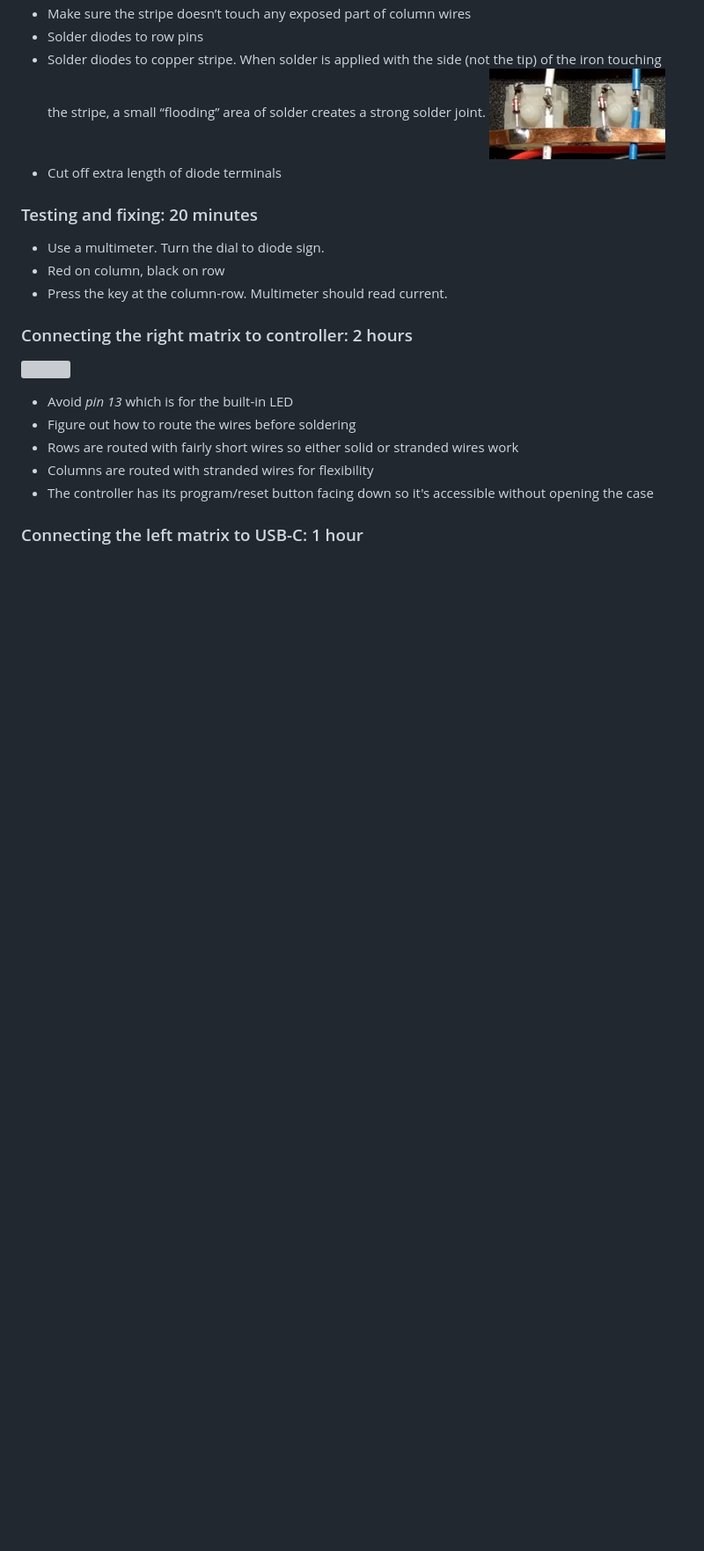
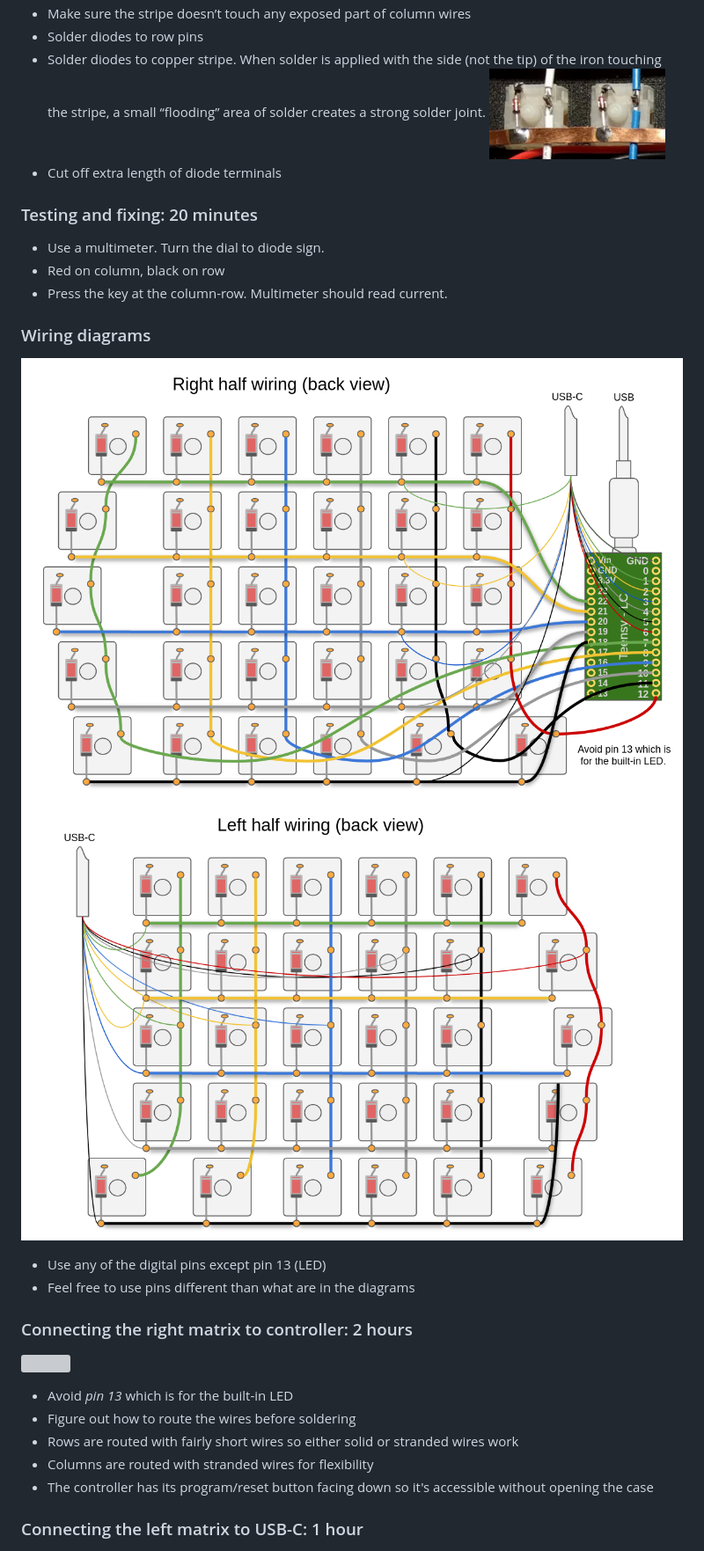
Before and after one commit to macroxue/keyboard-diy, a Markdown page: README.md, the part around the change. Shown at 88% size. Drawn GitHub-style; pictures changed too: images/left-wiring.png (added), images/right-wiring.png (added); blank space fills up the shorter version; grey boxes are pictures that could not be loaded.

Commit message:
Add wiring diagrams

```diff
--- a/README.md
+++ b/README.md
@@ -98,6 +98,12 @@ There are three choices of racks. [rack-rigid.stl](https://github.com/macroxue/k
  * Red on column, black on row
  * Press the key at the column-row. Multimeter should read current.
 
+### Wiring diagrams
+![](https://github.com/macroxue/keyboard-diy/blob/master/images/right-wiring.png)
+![](https://github.com/macroxue/keyboard-diy/blob/master/images/left-wiring.png)
+ * Use any of the digital pins except pin 13 (LED)
+ * Feel free to use pins different than what are in the diagrams
+
 ### Connecting the right matrix to controller: 2 hours
 ![](https://github.com/macroxue/keyboard-diy/blob/master/images/Wiring%20controller.png)
  * Avoid *pin 13* which is for the built-in LED
```
